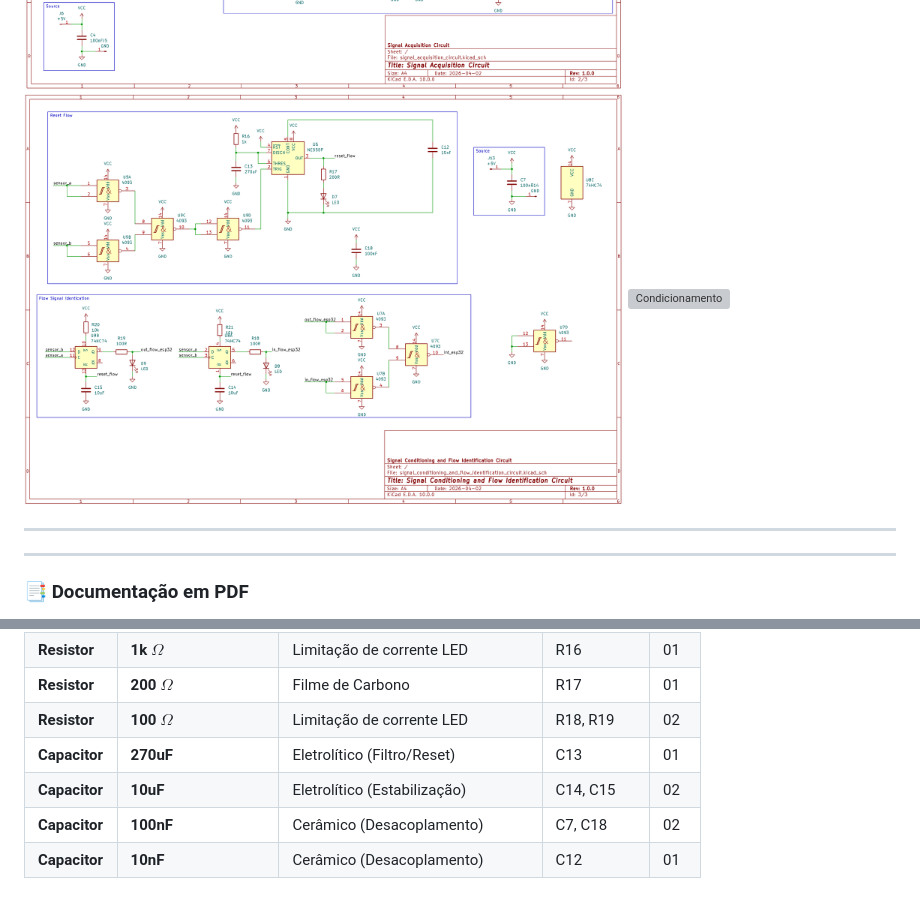
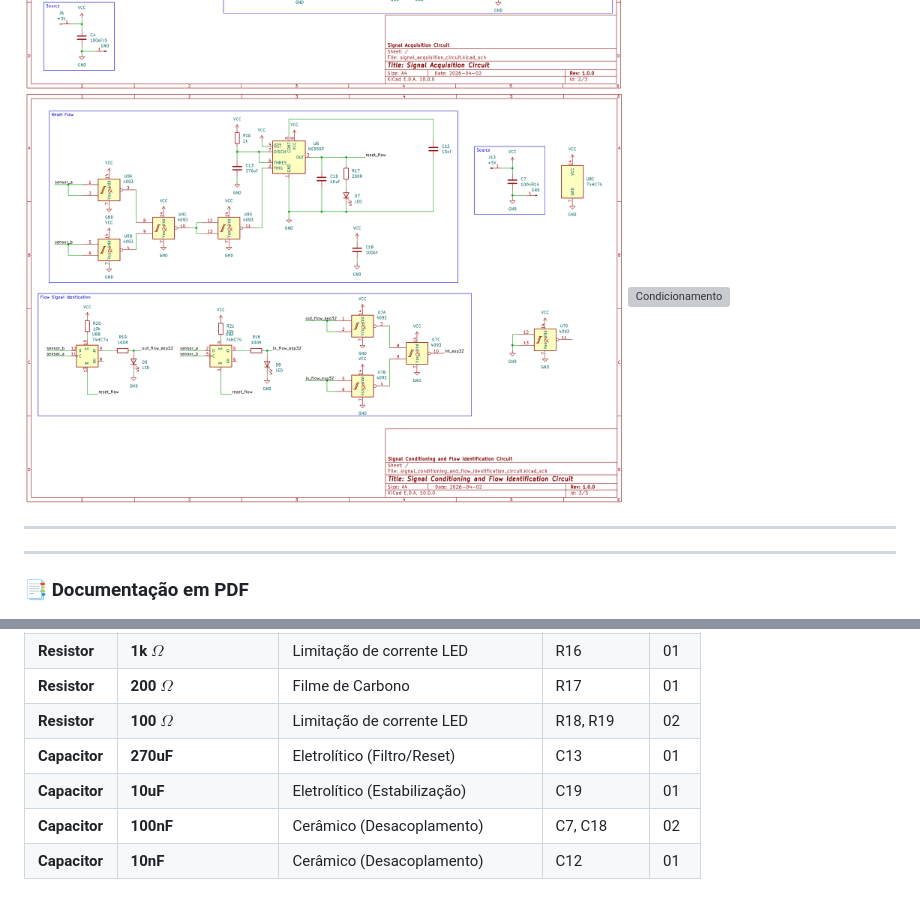
Before and after one commit to AchcarLucas/Flow-Control-System, a Markdown page: Kicad Schematic/README.md, 2 parts joined by grey strips. Rendered like a GitHub page; pictures changed too: Kicad Schematic/signal_conditioning_and_flow_identification_schematic.png; grey boxes are pictures that could not be loaded.

Commit message:
- ajuste no circuito, removido dois capacitores de 10uF e adicionado apenas um no circuito de condicionamento de sinal - ajuste na lista de componentes do readme.md

```diff
--- a/Kicad Schematic/README.md
+++ b/Kicad Schematic/README.md
@@ -88,7 +88,7 @@ Lista baseada no projeto de hardware, excluindo conectores de barra de pinos (Te
 | **Resistor** | **200 $\Omega$** | Filme de Carbono | R17 | 01 |
 | **Resistor** | **100 $\Omega$** | Limitação de corrente LED | R18, R19 | 02 |
 | **Capacitor** | **270uF** | Eletrolítico (Filtro/Reset) | C13 | 01 |
-| **Capacitor** | **10uF** | Eletrolítico (Estabilização) | C14, C15 | 02 |
+| **Capacitor** | **10uF** | Eletrolítico (Estabilização) | C19 | 01 |
 | **Capacitor** | **100nF** | Cerâmico (Desacoplamento) | C7, C18 | 02 |
 | **Capacitor** | **10nF** | Cerâmico (Desacoplamento) | C12 | 01 |
 
```
Also changed, not shown: 3 other files.
